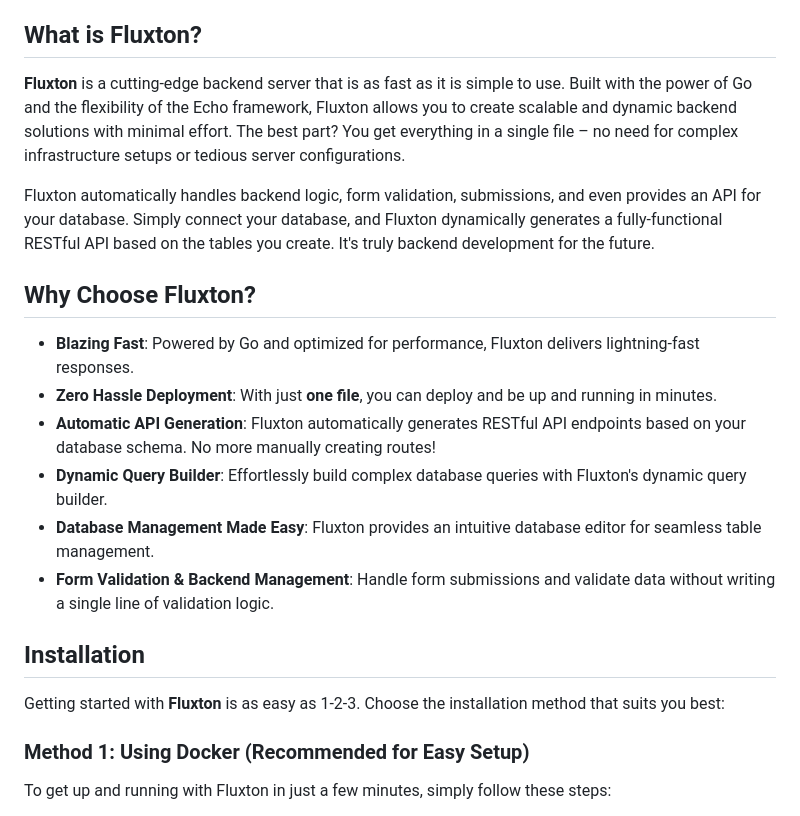
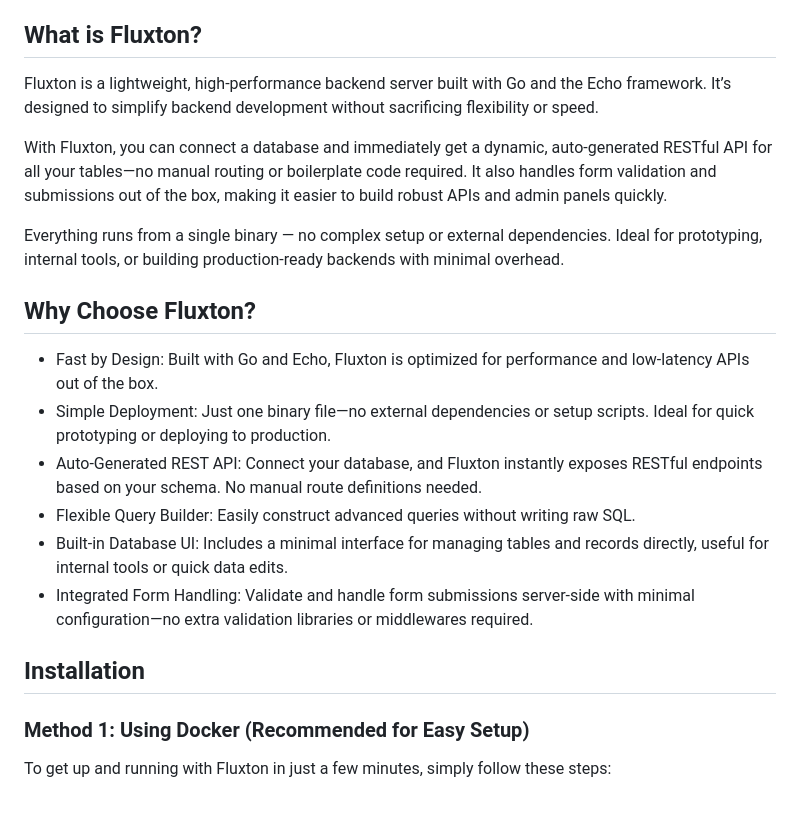
Before and after one commit to fluxendd/fluxend, a Markdown page: README.md, the part around the change. GitHub-like rendering.

```diff
--- a/README.md
+++ b/README.md
@@ -8,21 +8,21 @@
 - [Contribute](#want-to-contribute)
 
 ## What is Fluxton?
-**Fluxton** is a cutting-edge backend server that is as fast as it is simple to use. Built with the power of Go and the flexibility of the Echo framework, Fluxton allows you to create scalable and dynamic backend solutions with minimal effort. The best part? You get everything in a single file – no need for complex infrastructure setups or tedious server configurations.
+Fluxton is a lightweight, high-performance backend server built with Go and the Echo framework. It’s designed to simplify backend development without sacrificing flexibility or speed.
 
-Fluxton automatically handles backend logic, form validation, submissions, and even provides an API for your database. Simply connect your database, and Fluxton dynamically generates a fully-functional RESTful API based on the tables you create. It's truly backend development for the future.
+With Fluxton, you can connect a database and immediately get a dynamic, auto-generated RESTful API for all your tables—no manual routing or boilerplate code required. It also handles form validation and submissions out of the box, making it easier to build robust APIs and admin panels quickly.
+
+Everything runs from a single binary — no complex setup or external dependencies. Ideal for prototyping, internal tools, or building production-ready backends with minimal overhead.
 
 ## Why Choose Fluxton?
-- **Blazing Fast**: Powered by Go and optimized for performance, Fluxton delivers lightning-fast responses.
-- **Zero Hassle Deployment**: With just **one file**, you can deploy and be up and running in minutes.
-- **Automatic API Generation**: Fluxton automatically generates RESTful API endpoints based on your database schema. No more manually creating routes!
-- **Dynamic Query Builder**: Effortlessly build complex database queries with Fluxton's dynamic query builder.
-- **Database Management Made Easy**: Fluxton provides an intuitive database editor for seamless table management.
-- **Form Validation & Backend Management**: Handle form submissions and validate data without writing a single line of validation logic.
+- Fast by Design: Built with Go and Echo, Fluxton is optimized for performance and low-latency APIs out of the box.
+- Simple Deployment: Just one binary file—no external dependencies or setup scripts. Ideal for quick prototyping or deploying to production.
+- Auto-Generated REST API: Connect your database, and Fluxton instantly exposes RESTful endpoints based on your schema. No manual route definitions needed.
+- Flexible Query Builder: Easily construct advanced queries without writing raw SQL.
+- Built-in Database UI: Includes a minimal interface for managing tables and records directly, useful for internal tools or quick data edits.
+- Integrated Form Handling: Validate and handle form submissions server-side with minimal configuration—no extra validation libraries or middlewares required.
 
 ## Installation
-
-Getting started with **Fluxton** is as easy as 1-2-3. Choose the installation method that suits you best:
 
 ### Method 1: Using Docker (Recommended for Easy Setup)
 To get up and running with Fluxton in just a few minutes, simply follow these steps:
```
